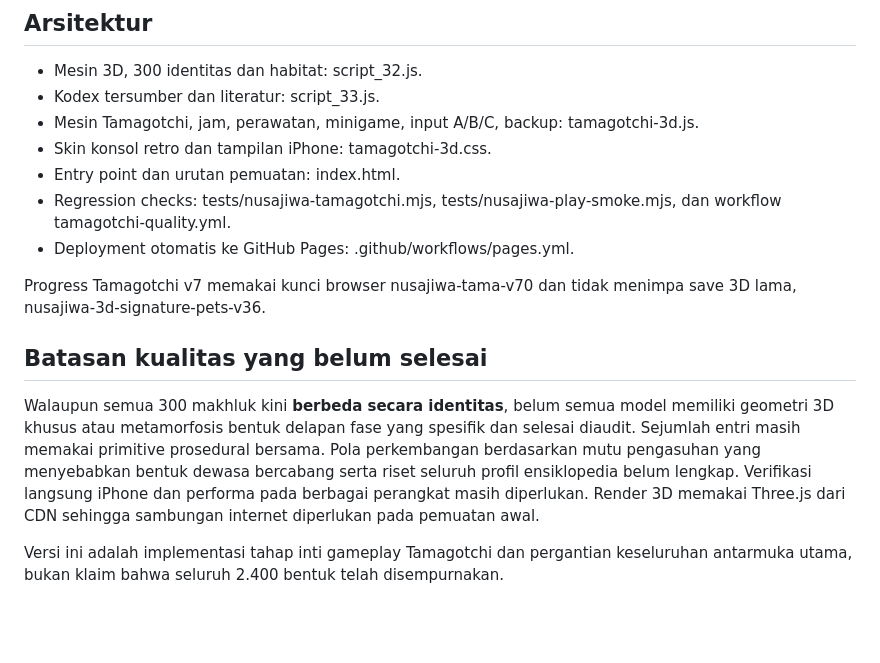
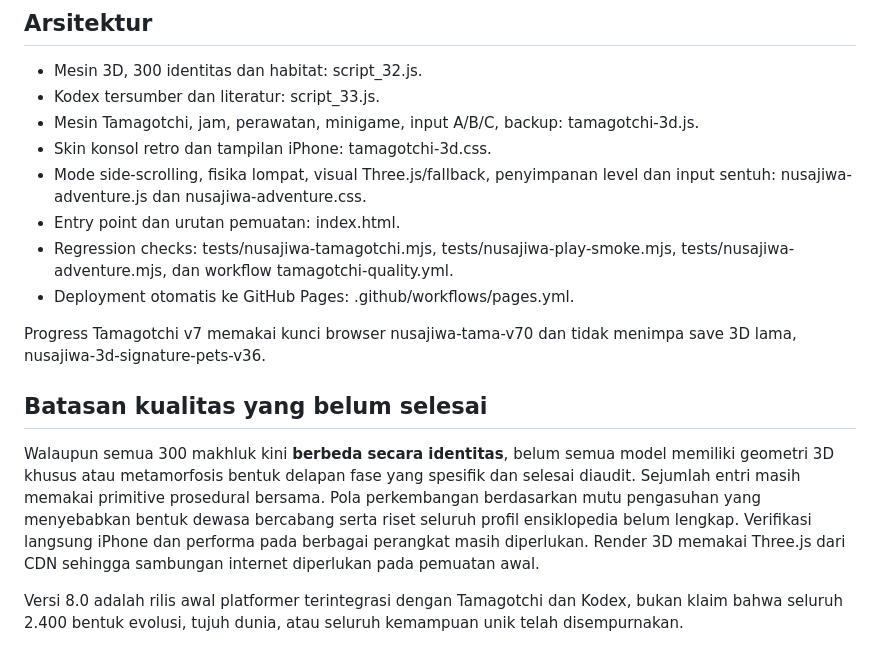
Before and after one commit to juldigi/nusajiwa, a Markdown page: README.md, the part around one of its changes. Drawn GitHub-style; blank space fills up the shorter version.

```diff
--- a/README.md
+++ b/README.md
@@ -27,8 +44,9 @@ Katalog sekarang memiliki tepat **300 ID dan 300 nama unik**. Fase evolusi dan b
 - Kodex tersumber dan literatur: script_33.js.
 - Mesin Tamagotchi, jam, perawatan, minigame, input A/B/C, backup: tamagotchi-3d.js.
 - Skin konsol retro dan tampilan iPhone: tamagotchi-3d.css.
+- Mode side-scrolling, fisika lompat, visual Three.js/fallback, penyimpanan level dan input sentuh: nusajiwa-adventure.js dan nusajiwa-adventure.css.
 - Entry point dan urutan pemuatan: index.html.
-- Regression checks: tests/nusajiwa-tamagotchi.mjs, tests/nusajiwa-play-smoke.mjs, dan workflow tamagotchi-quality.yml.
+- Regression checks: tests/nusajiwa-tamagotchi.mjs, tests/nusajiwa-play-smoke.mjs, tests/nusajiwa-adventure.mjs, dan workflow tamagotchi-quality.yml.
 - Deployment otomatis ke GitHub Pages: .github/workflows/pages.yml.
 
 Progress Tamagotchi v7 memakai kunci browser nusajiwa-tama-v70 dan tidak menimpa save 3D lama, nusajiwa-3d-signature-pets-v36.
@@ -37,4 +55,4 @@ Progress Tamagotchi v7 memakai kunci browser nusajiwa-tama-v70 dan tidak menimpa
 
 Walaupun semua 300 makhluk kini **berbeda secara identitas**, belum semua model memiliki geometri 3D khusus atau metamorfosis bentuk delapan fase yang spesifik dan selesai diaudit. Sejumlah entri masih memakai primitive prosedural bersama. Pola perkembangan berdasarkan mutu pengasuhan yang menyebabkan bentuk dewasa bercabang serta riset seluruh profil ensiklopedia belum lengkap. Verifikasi langsung iPhone dan performa pada berbagai perangkat masih diperlukan. Render 3D memakai Three.js dari CDN sehingga sambungan internet diperlukan pada pemuatan awal.
 
-Versi ini adalah implementasi tahap inti gameplay Tamagotchi dan pergantian keseluruhan antarmuka utama, bukan klaim bahwa seluruh 2.400 bentuk telah disempurnakan.
+Versi 8.0 adalah rilis awal platformer terintegrasi dengan Tamagotchi dan Kodex, bukan klaim bahwa seluruh 2.400 bentuk evolusi, tujuh dunia, atau seluruh kemampuan unik telah disempurnakan.
```
Also changed, not shown: other parts of README.md (+18 -1 lines).
